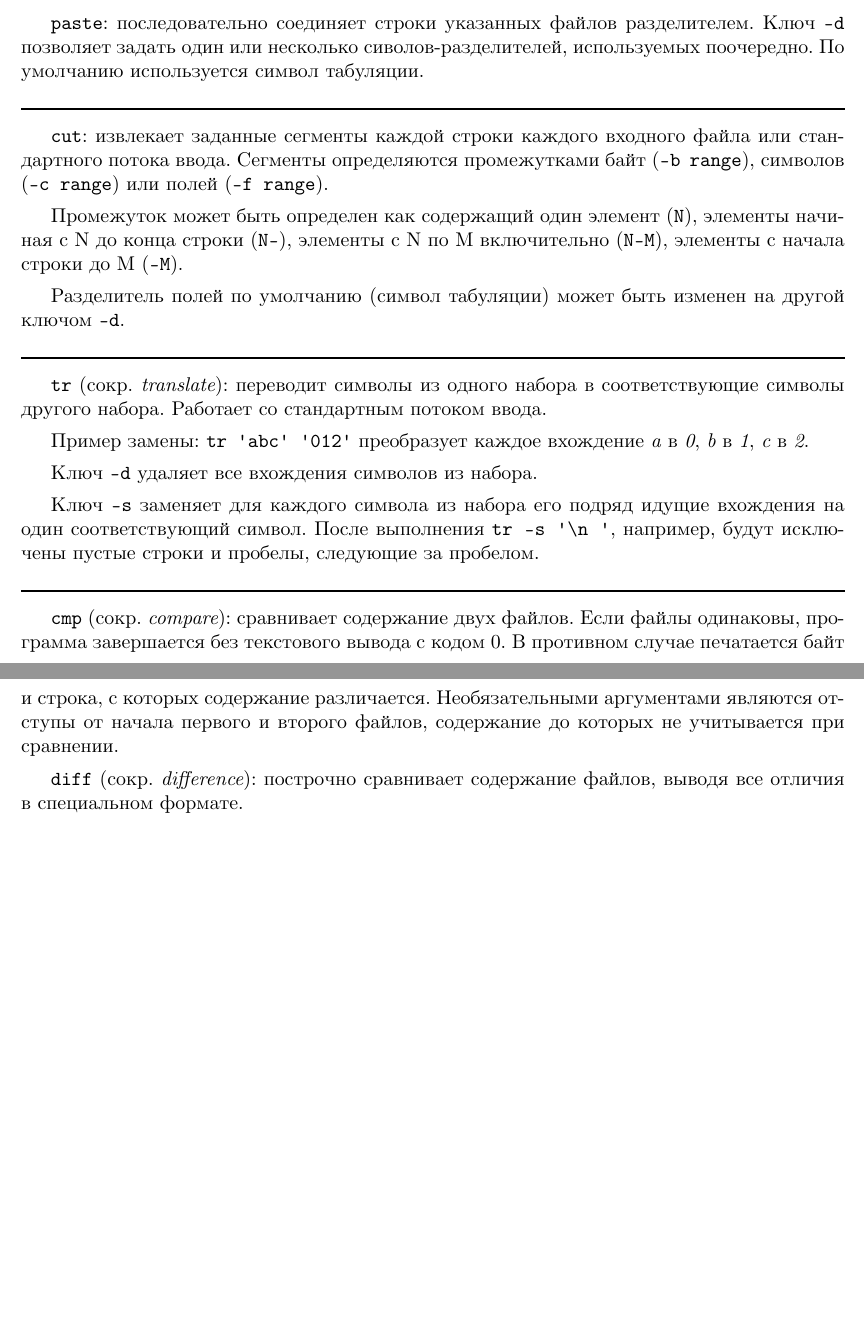
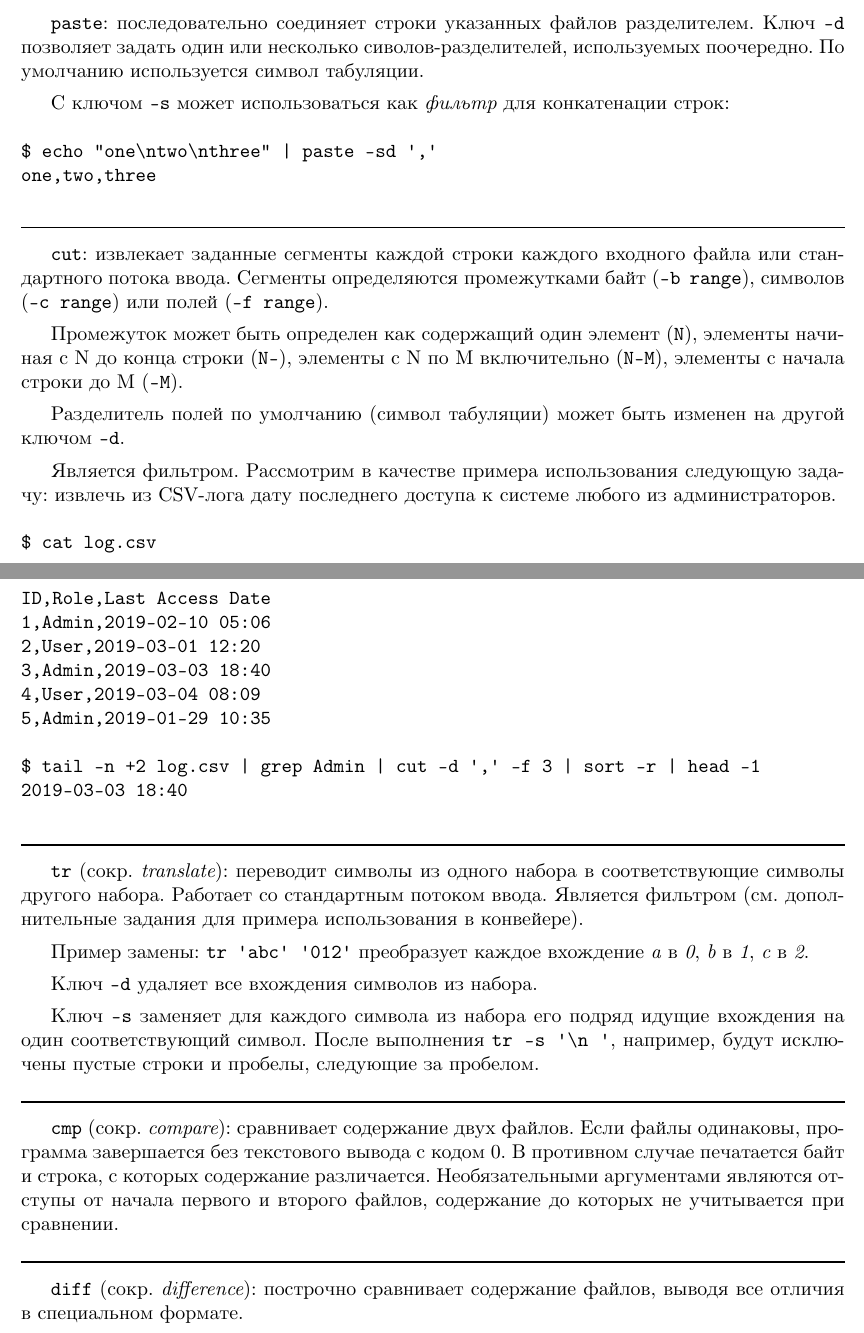
Before and after one commit to timlathy/itmo-second-year, a LaTeX document (System-Software/Lab1/report.tex): two parts of pages 5 and 6 of 8, joined at a grey line, cut so that both start at the same text, the shorter picture padded with empty space. Compiled offline with XeLaTeX.

Commit message:
[sys lab1] filter commands

```diff
--- a/System-Software/Lab1/report.tex
+++ b/System-Software/Lab1/report.tex
@@ -191,6 +200,12 @@ Walter,M,Warden
 Ключ \texttt{-d} позволяет задать один или несколько сиволов-разделителей, используемых
 поочередно. По умолчанию используется символ табуляции.
 
+С ключом \texttt{-s} может использоваться как \textit{фильтр} для конкатенации строк:
+\begin{verbatim}
+$ echo "one\ntwo\nthree" | paste -sd ','
+one,two,three
+\end{verbatim}
+
 \noindent\rule{\textwidth}{1pt}
 
 \texttt{cut}: извлекает заданные сегменты каждой строки каждого входного файла или
@@ -204,10 +219,26 @@ Walter,M,Warden
 Разделитель полей по умолчанию (символ табуляции) может быть изменен на другой
 ключом \texttt{-d}.
 
+Является фильтром. Рассмотрим в качестве примера использования следующую задачу: извлечь
+из CSV-лога дату последнего доступа к системе любого из администраторов.
+\begin{verbatim}
+$ cat log.csv
+ID,Role,Last Access Date
+1,Admin,2019-02-10 05:06
+2,User,2019-03-01 12:20
+3,Admin,2019-03-03 18:40
+4,User,2019-03-04 08:09
+5,Admin,2019-01-29 10:35
+
+$ tail -n +2 log.csv | grep Admin | cut -d ',' -f 3 | sort -r | head -1
+2019-03-03 18:40
+\end{verbatim}
+
 \noindent\rule{\textwidth}{1pt}
 
 \texttt{tr} (сокр. \textit{translate}): переводит символы из одного набора
-в соответствующие символы другого набора. Работает со стандартным потоком ввода.
+в соответствующие символы другого набора. Работает со стандартным потоком ввода. Является фильтром
+(см. дополнительные задания для примера использования в конвейере).
 
 Пример замены: \texttt{tr 'abc' '012'} преобразует каждое вхождение
 \textit{a} в \textit{0}, \textit{b} в \textit{1}, \textit{c} в \textit{2}.
@@ -224,6 +255,8 @@ Walter,M,Warden
 программа завершается без текстового вывода с кодом 0. В противном случае печатается байт и строка,
 с которых содержание различается. Необязательными аргументами являются отступы от начала первого и второго файлов,
 содержание до которых не учитывается при сравнении.
+
+\noindent\rule{\textwidth}{1pt}
 
 \texttt{diff} (сокр. \textit{difference}): построчно сравнивает содержание файлов, выводя все отличия в специальном формате.
 
```
Also changed, not shown: System-Software/Lab1/report.tex (55 more changed lines).
